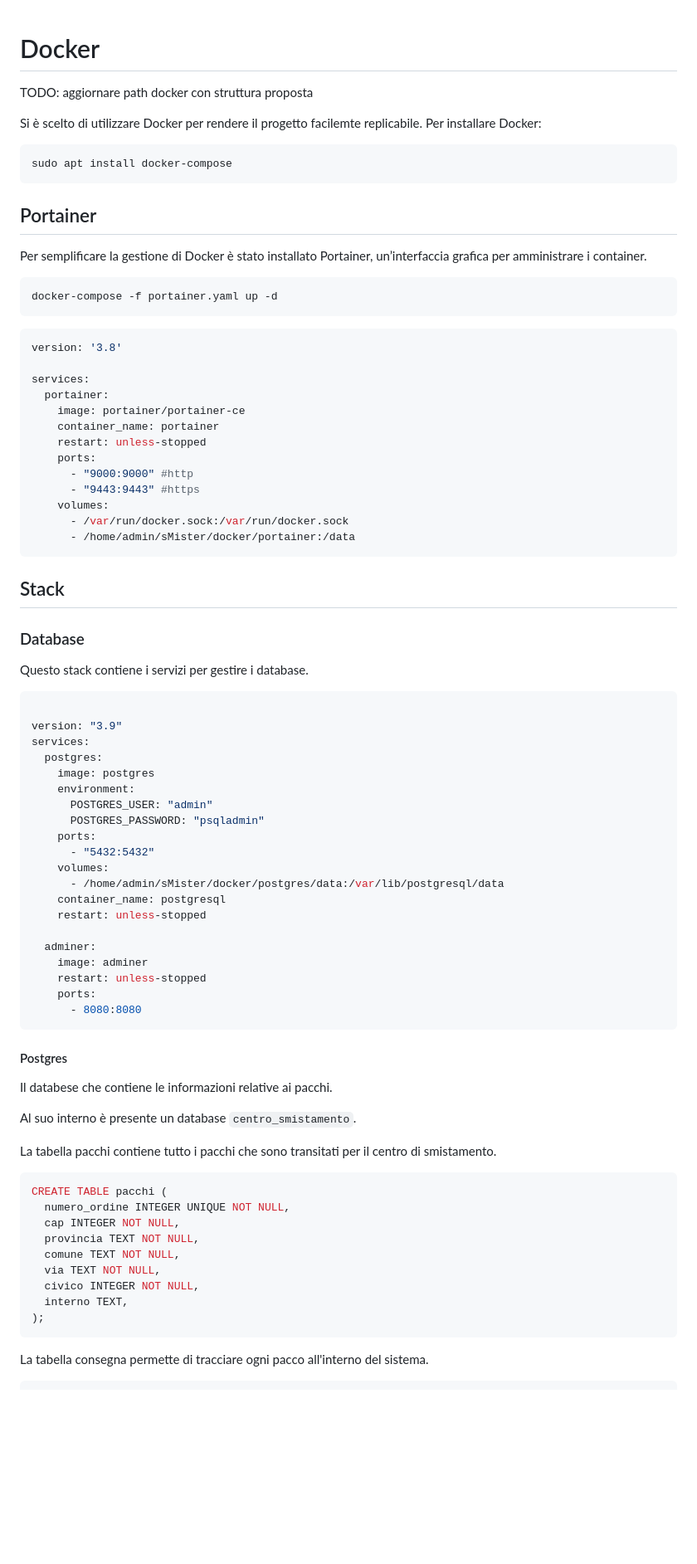
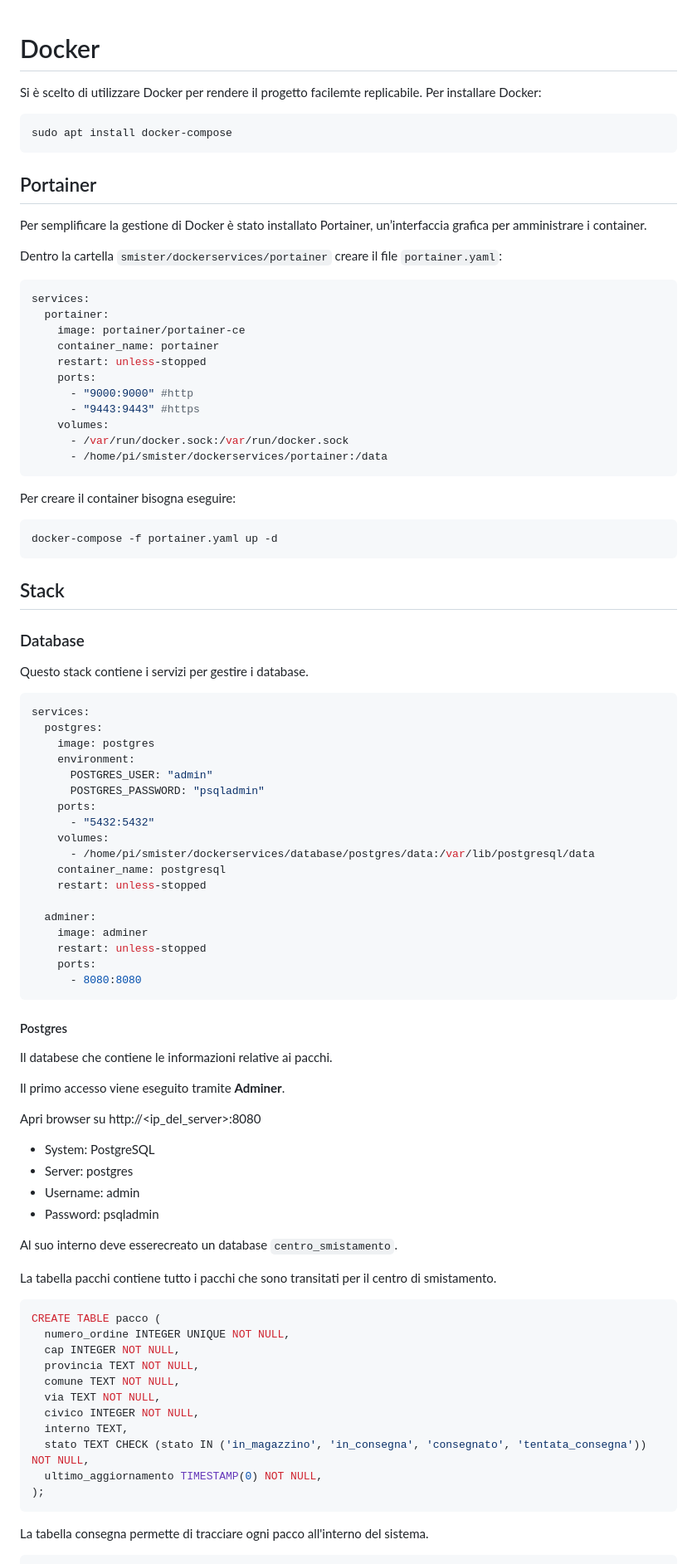
Before and after one commit to Scaini99/Progetto_IOT, a Markdown page: dockerservices/Dockerdocs.md, the part around one of its changes. Shown at 83% size. Rendered like a GitHub page; blank space fills up the shorter version.

Commit message:
modifiche dockerdoc

````diff
--- a/dockerservices/Dockerdocs.md
+++ b/dockerservices/Dockerdocs.md
@@ -1,6 +1,6 @@
 
 # Docker
-TODO: aggiornare path docker con struttura proposta
+
 
 Si è scelto di utilizzare Docker per rendere il progetto facilemte replicabile. Per installare Docker:
 
@@ -12,13 +12,9 @@ sudo apt install docker-compose
 
 Per semplificare la gestione di Docker è stato installato Portainer, un’interfaccia grafica per amministrare i container.
 
-```sh
-docker-compose -f portainer.yaml up -d
-```
+Dentro la cartella  `smister/dockerservices/portainer` creare il file `portainer.yaml`:
 
 ```yaml
-version: '3.8'
-
 services:
   portainer:
     image: portainer/portainer-ce
@@ -29,9 +25,14 @@ services:
       - "9443:9443" #https
     volumes:
       - /var/run/docker.sock:/var/run/docker.sock
-      - /home/admin/sMister/docker/portainer:/data
+      - /home/pi/smister/dockerservices/portainer:/data
 ```
 
+Per creare il container bisogna eseguire:
+
+```sh
+docker-compose -f portainer.yaml up -d
+```
 ## Stack
 
 ### Database
@@ -39,8 +40,6 @@ services:
 Questo stack contiene i servizi per gestire i database.
 
 ```yaml
-
-version: "3.9"
 services:
   postgres:
     image: postgres
@@ -50,7 +49,7 @@ services:
     ports:
       - "5432:5432"
     volumes:
-      - /home/admin/sMister/docker/postgres/data:/var/lib/postgresql/data
+      - /home/pi/smister/dockerservices/database/postgres/data:/var/lib/postgresql/data
     container_name: postgresql
     restart: unless-stopped
 
@@ -65,12 +64,20 @@ services:
 
 Il databese che contiene le informazioni relative ai pacchi.
 
-Al suo interno è presente un database `centro_smistamento`.
+Il primo accesso viene eseguito tramite **Adminer**.
+
+Apri browser su http://<ip_del_server>:8080
+  - System: PostgreSQL
+  - Server: postgres
+  - Username: admin
+  - Password: psqladmin
+
+Al suo interno deve esserecreato un database `centro_smistamento`.
 
 La tabella pacchi contiene tutto i pacchi che sono transitati per il centro di smistamento.
 
 ```sql
-CREATE TABLE pacchi (
+CREATE TABLE pacco (
   numero_ordine INTEGER UNIQUE NOT NULL,
   cap INTEGER NOT NULL,
   provincia TEXT NOT NULL,
@@ -78,6 +85,8 @@ CREATE TABLE pacchi (
   via TEXT NOT NULL,
   civico INTEGER NOT NULL,
   interno TEXT,
+  stato TEXT CHECK (stato IN ('in_magazzino', 'in_consegna', 'consegnato', 'tentata_consegna')) NOT NULL,
+  ultimo_aggiornamento TIMESTAMP(0) NOT NULL,
 );
 ```
 
````
Also changed, not shown: other parts of dockerservices/Dockerdocs.md (+13 -15 lines).
